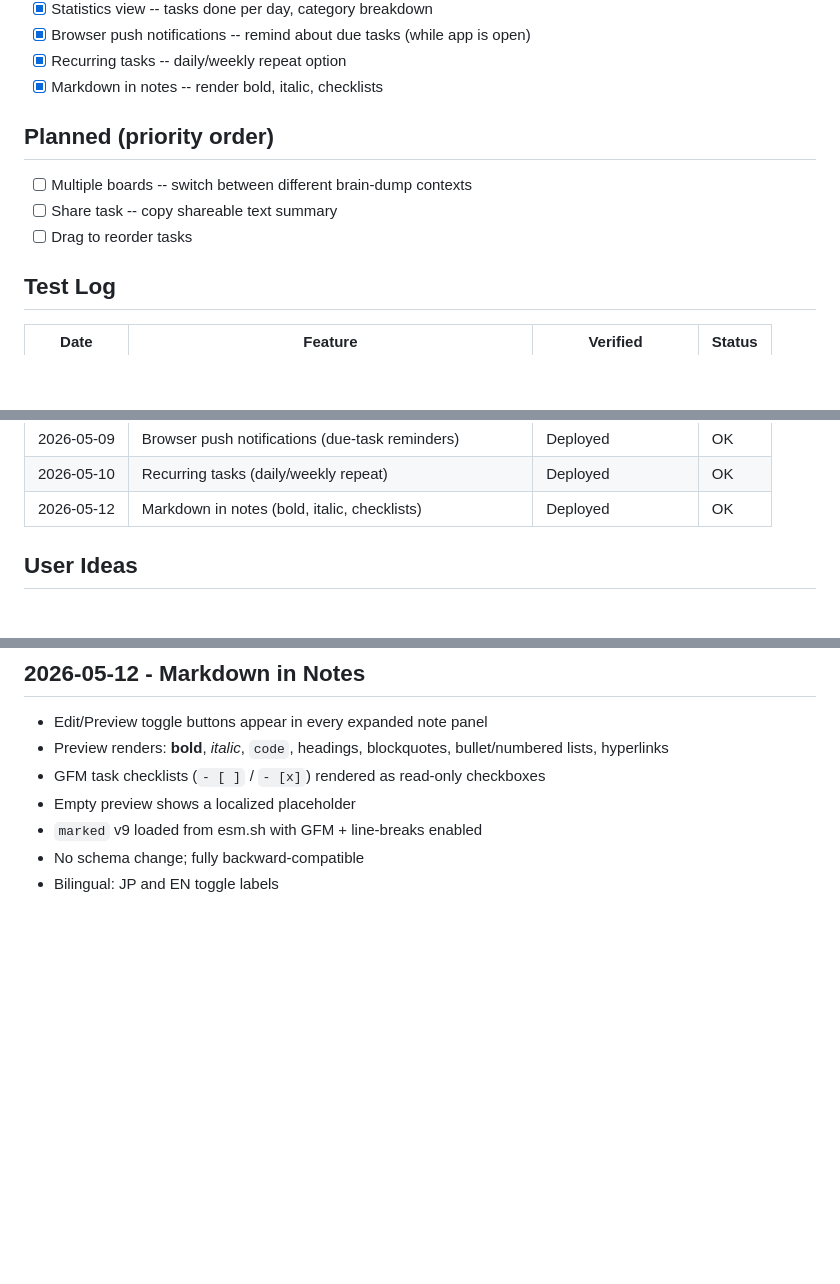
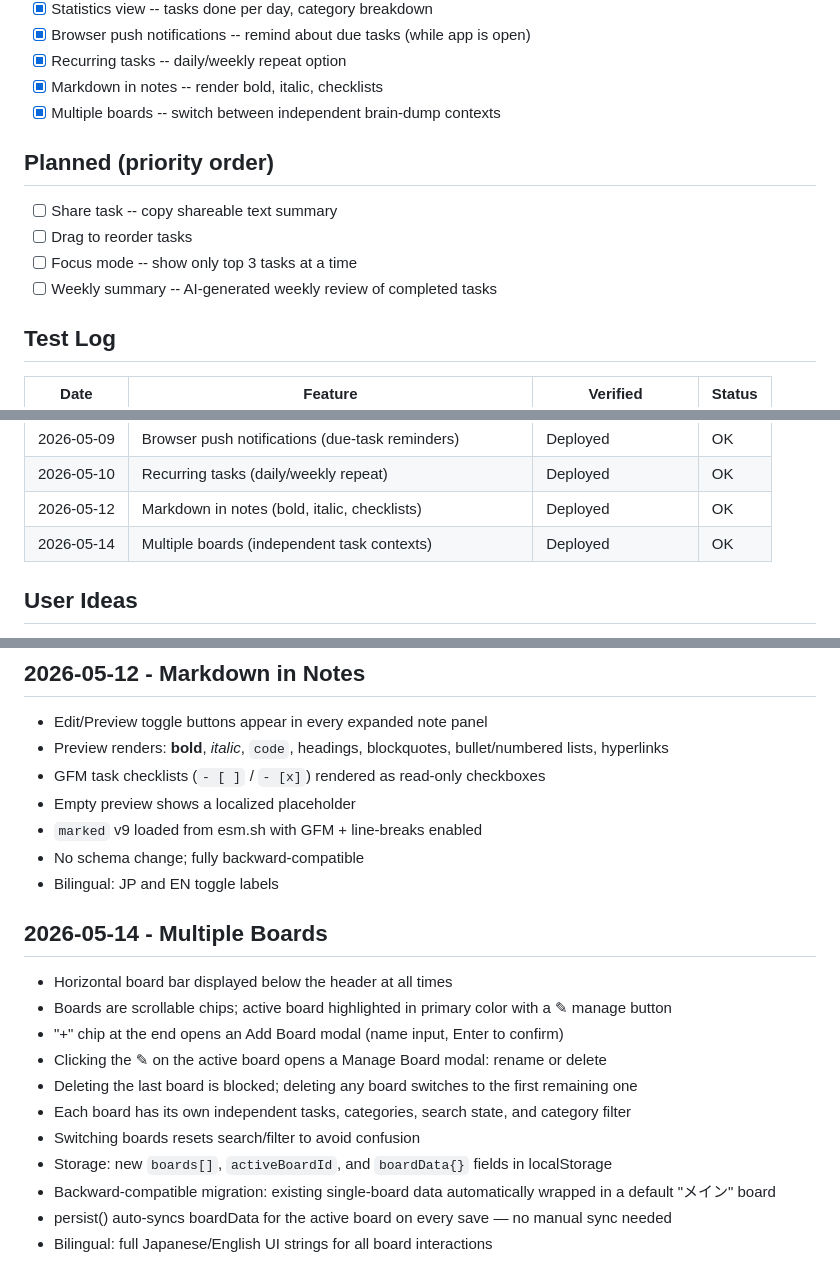
Before and after one commit to besutohai-dotcom/brain-dump, a Markdown page: ROADMAP.md, 3 parts joined by grey strips. Rendered like a GitHub page; blank space fills up the shorter version.

Commit message:
docs: mark multiple boards done in roadmap

```diff
--- a/ROADMAP.md
+++ b/ROADMAP.md
@@ -30,12 +30,14 @@ Last updated: 2026-05-12
 - [x] Browser push notifications -- remind about due tasks (while app is open)
 - [x] Recurring tasks -- daily/weekly repeat option
 - [x] Markdown in notes -- render bold, italic, checklists
+- [x] Multiple boards -- switch between independent brain-dump contexts
 
 ## Planned (priority order)
 
-- [ ] Multiple boards -- switch between different brain-dump contexts
 - [ ] Share task -- copy shareable text summary
 - [ ] Drag to reorder tasks
+- [ ] Focus mode -- show only top 3 tasks at a time
+- [ ] Weekly summary -- AI-generated weekly review of completed tasks
 
 ## Test Log
 
@@ -52,6 +54,7 @@ Last updated: 2026-05-12
 | 2026-05-09 | Browser push notifications (due-task reminders) | Deployed | OK |
 | 2026-05-10 | Recurring tasks (daily/weekly repeat) | Deployed | OK |
 | 2026-05-12 | Markdown in notes (bold, italic, checklists) | Deployed | OK |
+| 2026-05-14 | Multiple boards (independent task contexts) | Deployed | OK |
 
 ## User Ideas
 - Voice input for easier navigation (done)
@@ -125,3 +129,16 @@ Last updated: 2026-05-12
 - `marked` v9 loaded from esm.sh with GFM + line-breaks enabled
 - No schema change; fully backward-compatible
 - Bilingual: JP and EN toggle labels
+
+## 2026-05-14 - Multiple Boards
+- Horizontal board bar displayed below the header at all times
+- Boards are scrollable chips; active board highlighted in primary color with a ✎ manage button
+- "+" chip at the end opens an Add Board modal (name input, Enter to confirm)
+- Clicking the ✎ on the active board opens a Manage Board modal: rename or delete
+- Deleting the last board is blocked; deleting any board switches to the first remaining one
+- Each board has its own independent tasks, categories, search state, and category filter
+- Switching boards resets search/filter to avoid confusion
+- Storage: new `boards[]`, `activeBoardId`, and `boardData{}` fields in localStorage
+- Backward-compatible migration: existing single-board data automatically wrapped in a default "メイン" board
+- persist() auto-syncs boardData for the active board on every save — no manual sync needed
+- Bilingual: full Japanese/English UI strings for all board interactions
```
Also changed, not shown: other parts of ROADMAP.md (+2 -1 lines).
